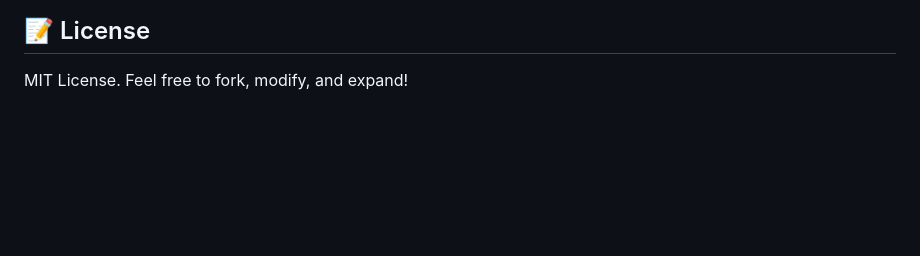
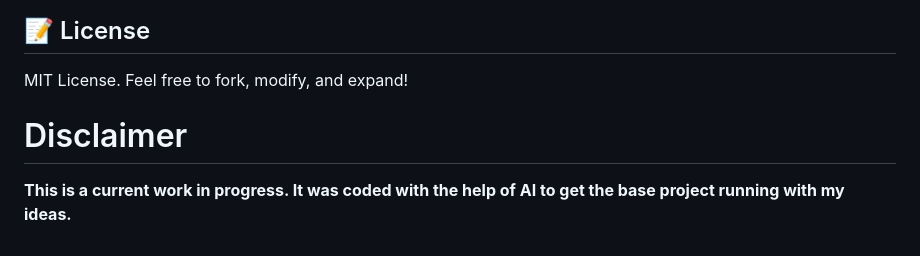
Before and after one commit to NightHawkATL/outage-tracker, a Markdown page: README.md, the part around the change. Drawn GitHub-style; blank space fills up the shorter version.

```diff
--- a/README.md
+++ b/README.md
@@ -263,3 +263,6 @@ sudo tailscale up --accept-routes=false
 
 ## 📝 License
 MIT License. Feel free to fork, modify, and expand!
+
+# Disclaimer
+**This is a current work in progress. It was coded with the help of AI to get the base project running with my ideas.**
```
